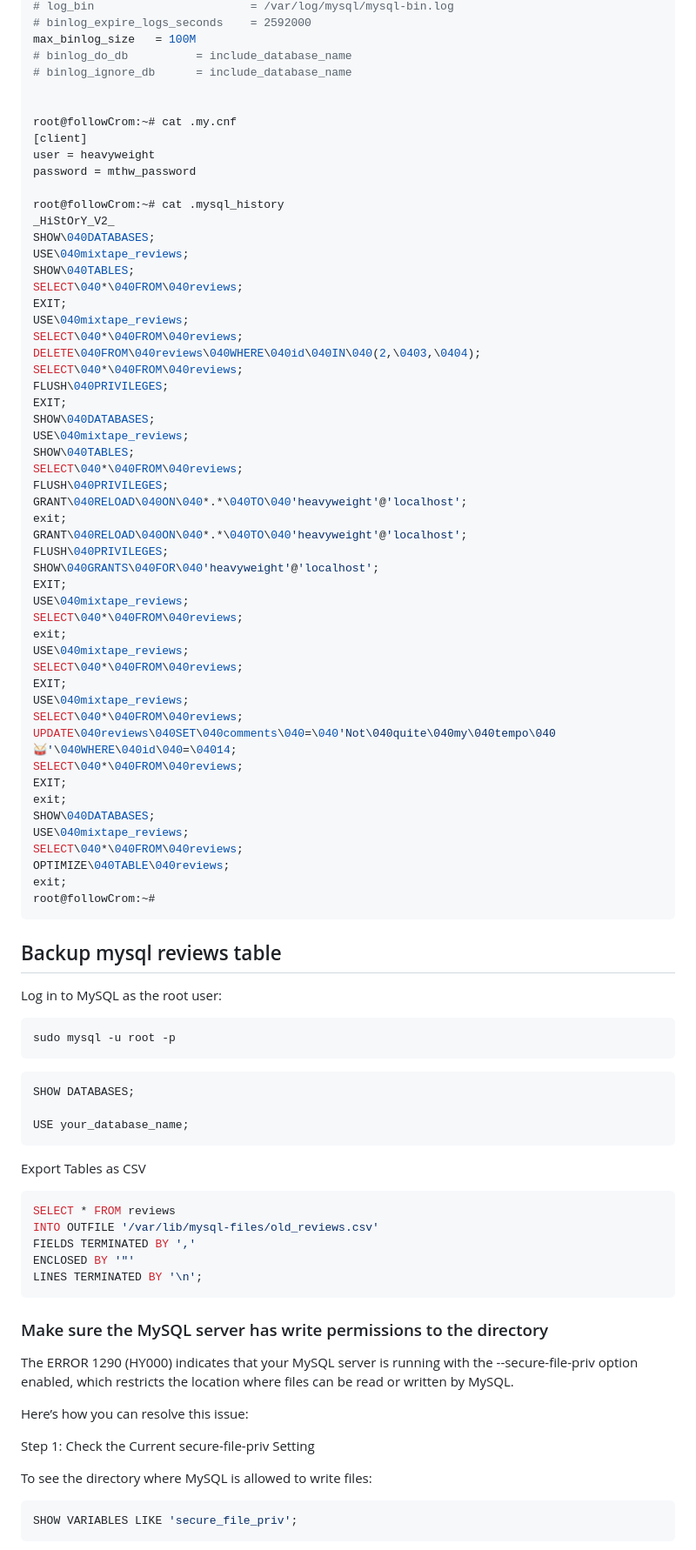
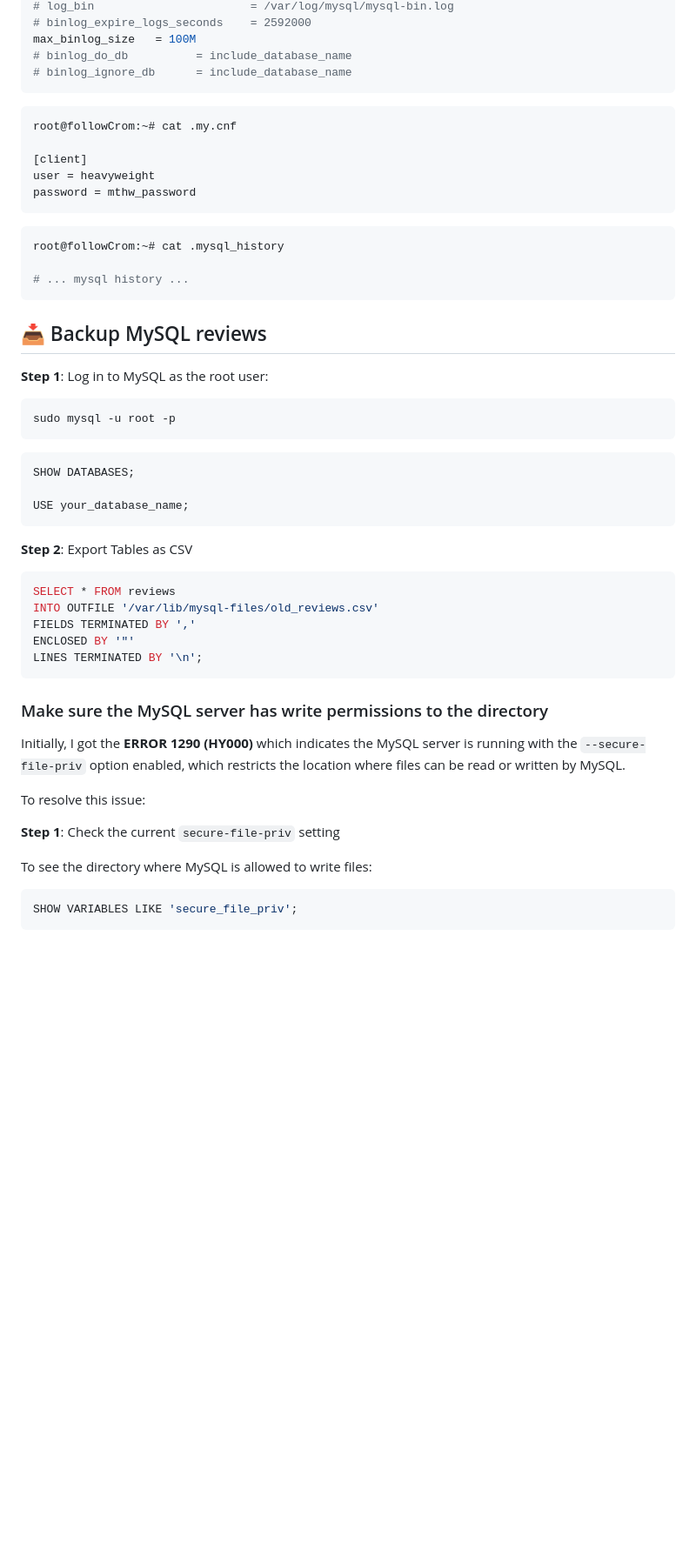
Before and after one commit to followcrom/MixTapeHeavyWeight, a Markdown page: DATABASE.md, the part around the change printed below. Shown: that part at 87% size. Drawn GitHub-style; blank space fills up the shorter version.

````diff
--- a/DATABASE.md
+++ b/DATABASE.md
@@ -258,60 +256,25 @@ log_error = /var/log/mysql/error.log
 max_binlog_size   = 100M
 # binlog_do_db          = include_database_name
 # binlog_ignore_db      = include_database_name
+```
 
+```bash
+root@followCrom:~# cat .my.cnf
 
-root@followCrom:~# cat .my.cnf
 [client]
 user = heavyweight
 password = mthw_password
-
-root@followCrom:~# cat .mysql_history
-_HiStOrY_V2_
-SHOW\040DATABASES;
-USE\040mixtape_reviews;
-SHOW\040TABLES;
-SELECT\040*\040FROM\040reviews;
-EXIT;
-USE\040mixtape_reviews;
-SELECT\040*\040FROM\040reviews;
-DELETE\040FROM\040reviews\040WHERE\040id\040IN\040(2,\0403,\0404);
-SELECT\040*\040FROM\040reviews;
-FLUSH\040PRIVILEGES;
-EXIT;
-SHOW\040DATABASES;
-USE\040mixtape_reviews;
-SHOW\040TABLES;
-SELECT\040*\040FROM\040reviews;
-FLUSH\040PRIVILEGES;
-GRANT\040RELOAD\040ON\040*.*\040TO\040'heavyweight'@'localhost';
-exit;
-GRANT\040RELOAD\040ON\040*.*\040TO\040'heavyweight'@'localhost';
-FLUSH\040PRIVILEGES;
-SHOW\040GRANTS\040FOR\040'heavyweight'@'localhost';
-EXIT;
-USE\040mixtape_reviews;
-SELECT\040*\040FROM\040reviews;
-exit;
-USE\040mixtape_reviews;
-SELECT\040*\040FROM\040reviews;
-EXIT;
-USE\040mixtape_reviews;
-SELECT\040*\040FROM\040reviews;
-UPDATE\040reviews\040SET\040comments\040=\040'Not\040quite\040my\040tempo\040🥁'\040WHERE\040id\040=\04014;
-SELECT\040*\040FROM\040reviews;
-EXIT;
-exit;
-SHOW\040DATABASES;
-USE\040mixtape_reviews;
-SELECT\040*\040FROM\040reviews;
-OPTIMIZE\040TABLE\040reviews;
-exit;
-root@followCrom:~#
 ```
 
-## Backup mysql reviews table
+```bash
+root@followCrom:~# cat .mysql_history
 
-Log in to MySQL as the root user:
+# ... mysql history ...
+```
+
+## 📥 Backup MySQL reviews
+
+**Step 1**: Log in to MySQL as the root user:
 
 ```bash
 sudo mysql -u root -p
@@ -323,7 +286,7 @@ SHOW DATABASES;
 USE your_database_name;
 ```
 
-Export Tables as CSV
+**Step 2**: Export Tables as CSV
 
 ```sql
 SELECT * FROM reviews
@@ -335,11 +298,11 @@ LINES TERMINATED BY '\n';
 
 ### Make sure the MySQL server has write permissions to the directory
 
-The ERROR 1290 (HY000) indicates that your MySQL server is running with the --secure-file-priv option enabled, which restricts the location where files can be read or written by MySQL.
+Initially, I got the **ERROR 1290 (HY000)** which indicates the MySQL server is running with the `--secure-file-priv` option enabled, which restricts the location where files can be read or written by MySQL.
 
-Here’s how you can resolve this issue:
+To resolve this issue:
 
-Step 1: Check the Current secure-file-priv Setting
+**Step 1**: Check the current `secure-file-priv` setting
 
 To see the directory where MySQL is allowed to write files:
 
````
Also changed, not shown: other parts of DATABASE.md (+65 -73 lines), imgs/belt_tape.png (added), 7 other files.
